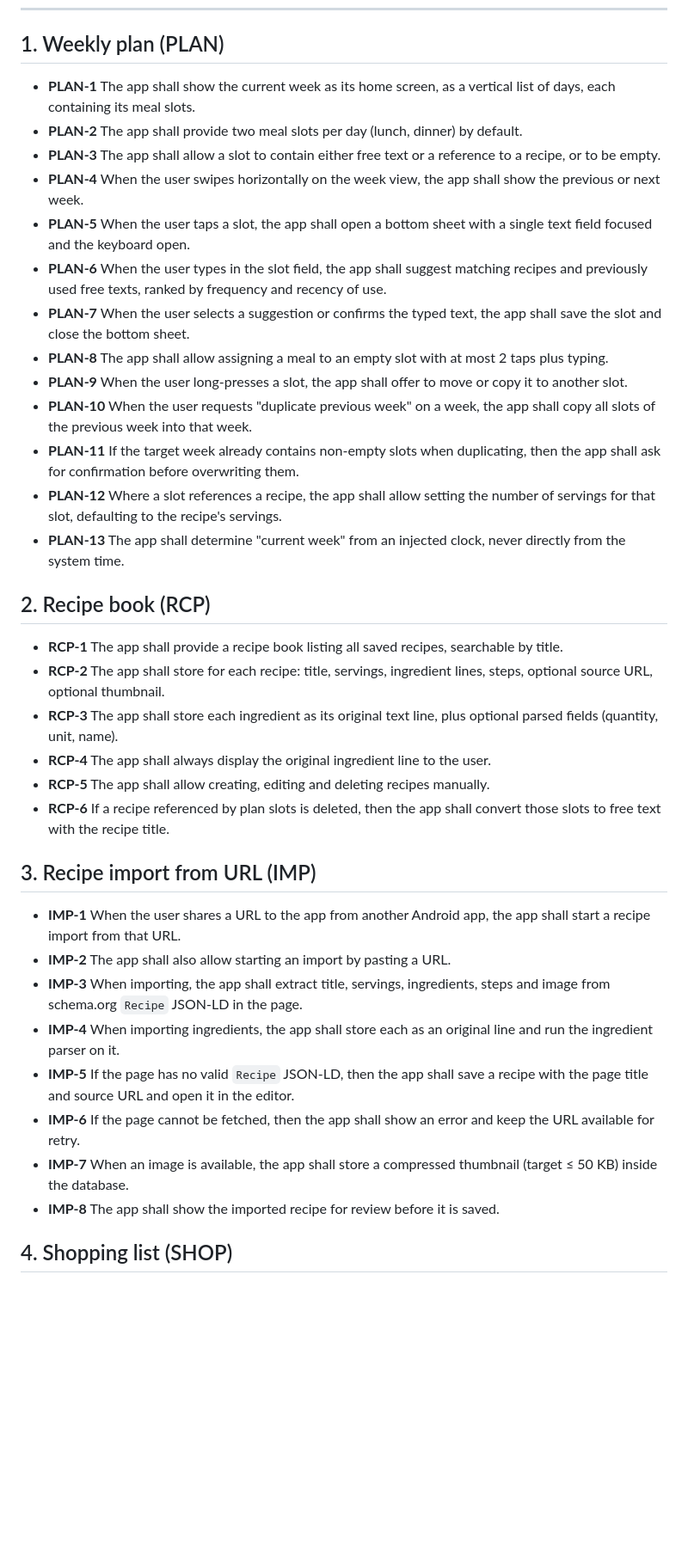
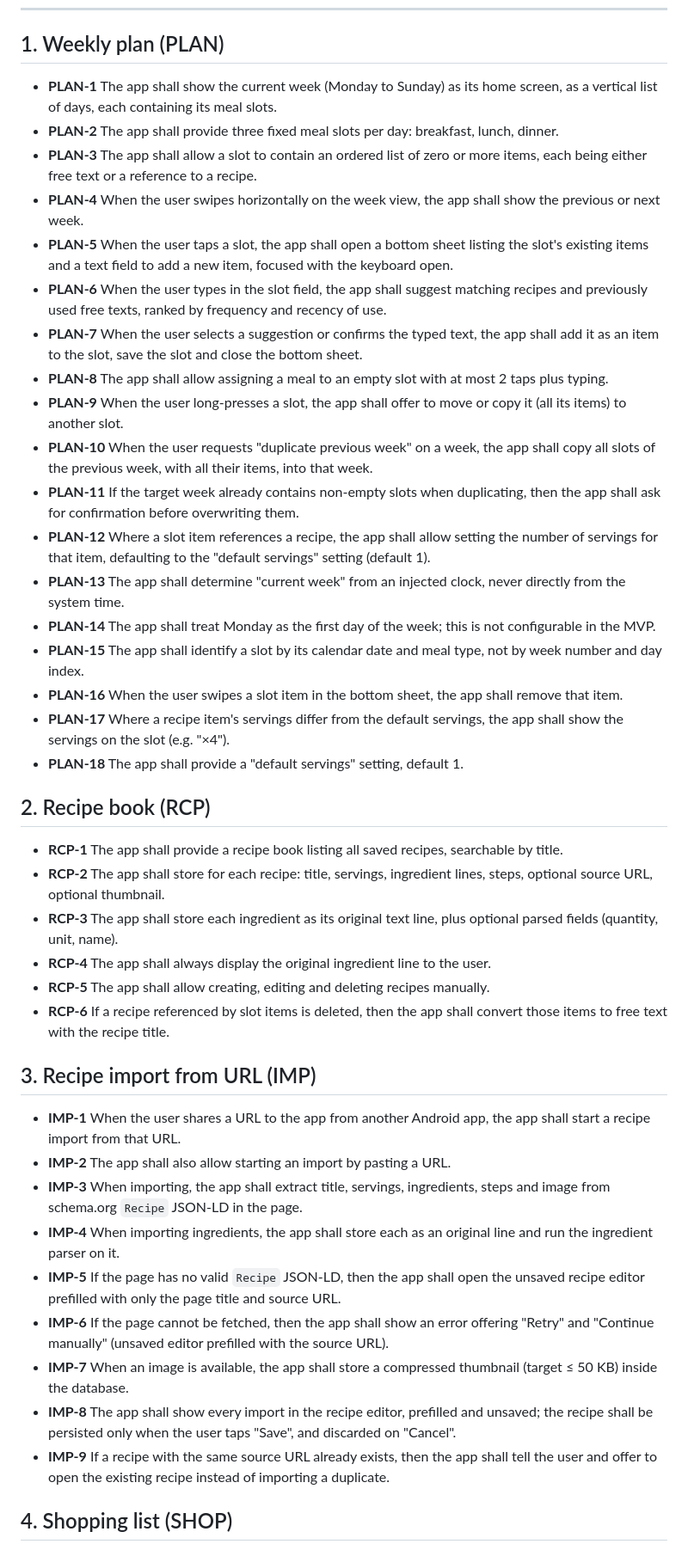
Before and after one commit to LucaPaganin/mirai-cook, a Markdown page: docs/requirements.md, the part around one of its changes. Shown at 86% size. Drawn GitHub-style; blank space fills up the shorter version.

```diff
--- a/docs/requirements.md
+++ b/docs/requirements.md
@@ -14,19 +14,24 @@ EARS patterns used:
 
 ## 1. Weekly plan (PLAN)
 
-- **PLAN-1** The app shall show the current week as its home screen, as a vertical list of days, each containing its meal slots.
-- **PLAN-2** The app shall provide two meal slots per day (lunch, dinner) by default.
-- **PLAN-3** The app shall allow a slot to contain either free text or a reference to a recipe, or to be empty.
+- **PLAN-1** The app shall show the current week (Monday to Sunday) as its home screen, as a vertical list of days, each containing its meal slots.
+- **PLAN-2** The app shall provide three fixed meal slots per day: breakfast, lunch, dinner.
+- **PLAN-3** The app shall allow a slot to contain an ordered list of zero or more items, each being either free text or a reference to a recipe.
 - **PLAN-4** When the user swipes horizontally on the week view, the app shall show the previous or next week.
-- **PLAN-5** When the user taps a slot, the app shall open a bottom sheet with a single text field focused and the keyboard open.
+- **PLAN-5** When the user taps a slot, the app shall open a bottom sheet listing the slot's existing items and a text field to add a new item, focused with the keyboard open.
 - **PLAN-6** When the user types in the slot field, the app shall suggest matching recipes and previously used free texts, ranked by frequency and recency of use.
-- **PLAN-7** When the user selects a suggestion or confirms the typed text, the app shall save the slot and close the bottom sheet.
+- **PLAN-7** When the user selects a suggestion or confirms the typed text, the app shall add it as an item to the slot, save the slot and close the bottom sheet.
 - **PLAN-8** The app shall allow assigning a meal to an empty slot with at most 2 taps plus typing.
-- **PLAN-9** When the user long-presses a slot, the app shall offer to move or copy it to another slot.
-- **PLAN-10** When the user requests "duplicate previous week" on a week, the app shall copy all slots of the previous week into that week.
+- **PLAN-9** When the user long-presses a slot, the app shall offer to move or copy it (all its items) to another slot.
+- **PLAN-10** When the user requests "duplicate previous week" on a week, the app shall copy all slots of the previous week, with all their items, into that week.
 - **PLAN-11** If the target week already contains non-empty slots when duplicating, then the app shall ask for confirmation before overwriting them.
-- **PLAN-12** Where a slot references a recipe, the app shall allow setting the number of servings for that slot, defaulting to the recipe's servings.
+- **PLAN-12** Where a slot item references a recipe, the app shall allow setting the number of servings for that item, defaulting to the "default servings" setting (default 1).
 - **PLAN-13** The app shall determine "current week" from an injected clock, never directly from the system time.
+- **PLAN-14** The app shall treat Monday as the first day of the week; this is not configurable in the MVP.
+- **PLAN-15** The app shall identify a slot by its calendar date and meal type, not by week number and day index.
+- **PLAN-16** When the user swipes a slot item in the bottom sheet, the app shall remove that item.
+- **PLAN-17** Where a recipe item's servings differ from the default servings, the app shall show the servings on the slot (e.g. "×4").
+- **PLAN-18** The app shall provide a "default servings" setting, default 1.
 
 ## 2. Recipe book (RCP)
 
@@ -35,7 +40,7 @@ EARS patterns used:
 - **RCP-3** The app shall store each ingredient as its original text line, plus optional parsed fields (quantity, unit, name).
 - **RCP-4** The app shall always display the original ingredient line to the user.
 - **RCP-5** The app shall allow creating, editing and deleting recipes manually.
-- **RCP-6** If a recipe referenced by plan slots is deleted, then the app shall convert those slots to free text with the recipe title.
+- **RCP-6** If a recipe referenced by slot items is deleted, then the app shall convert those items to free text with the recipe title.
 
 ## 3. Recipe import from URL (IMP)
 
@@ -43,10 +48,11 @@ EARS patterns used:
 - **IMP-2** The app shall also allow starting an import by pasting a URL.
 - **IMP-3** When importing, the app shall extract title, servings, ingredients, steps and image from schema.org `Recipe` JSON-LD in the page.
 - **IMP-4** When importing ingredients, the app shall store each as an original line and run the ingredient parser on it.
-- **IMP-5** If the page has no valid `Recipe` JSON-LD, then the app shall save a recipe with the page title and source URL and open it in the editor.
-- **IMP-6** If the page cannot be fetched, then the app shall show an error and keep the URL available for retry.
+- **IMP-5** If the page has no valid `Recipe` JSON-LD, then the app shall open the unsaved recipe editor prefilled with only the page title and source URL.
+- **IMP-6** If the page cannot be fetched, then the app shall show an error offering "Retry" and "Continue manually" (unsaved editor prefilled with the source URL).
 - **IMP-7** When an image is available, the app shall store a compressed thumbnail (target ≤ 50 KB) inside the database.
-- **IMP-8** The app shall show the imported recipe for review before it is saved.
+- **IMP-8** The app shall show every import in the recipe editor, prefilled and unsaved; the recipe shall be persisted only when the user taps "Save", and discarded on "Cancel".
+- **IMP-9** If a recipe with the same source URL already exists, then the app shall tell the user and offer to open the existing recipe instead of importing a duplicate.
 
 ## 4. Shopping list (SHOP)
 
```
Also changed, not shown: other parts of docs/requirements.md (+36 -8 lines).
